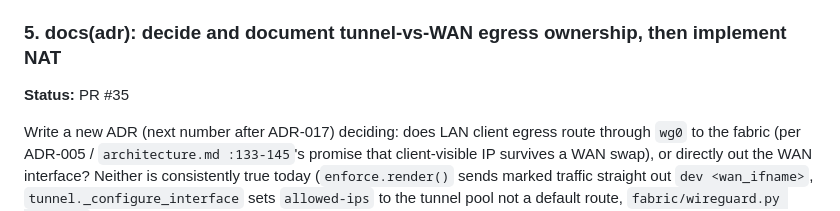
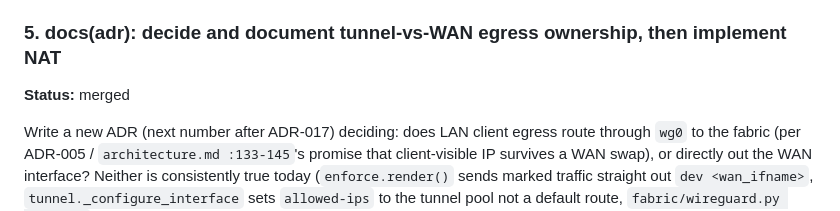
Before and after one commit to hajnina/wi-fucked, a Markdown page: docs/backlog/traffic-blockers.md, the part around the change. GitHub-like rendering.

Commit message:
docs(backlog): mark item 5 merged

```diff
--- a/docs/backlog/traffic-blockers.md
+++ b/docs/backlog/traffic-blockers.md
@@ -101,7 +101,7 @@ containing an active BACKUP and assert both NORMAL and BACKUP get
 independent tables.
 
 ### 5. docs(adr): decide and document tunnel-vs-WAN egress ownership, then implement NAT
-**Status:** PR #35
+**Status:** merged
 
 Write a new ADR (next number after ADR-017) deciding: does LAN client
 egress route through `wg0` to the fabric (per ADR-005 / `architecture.md
```
